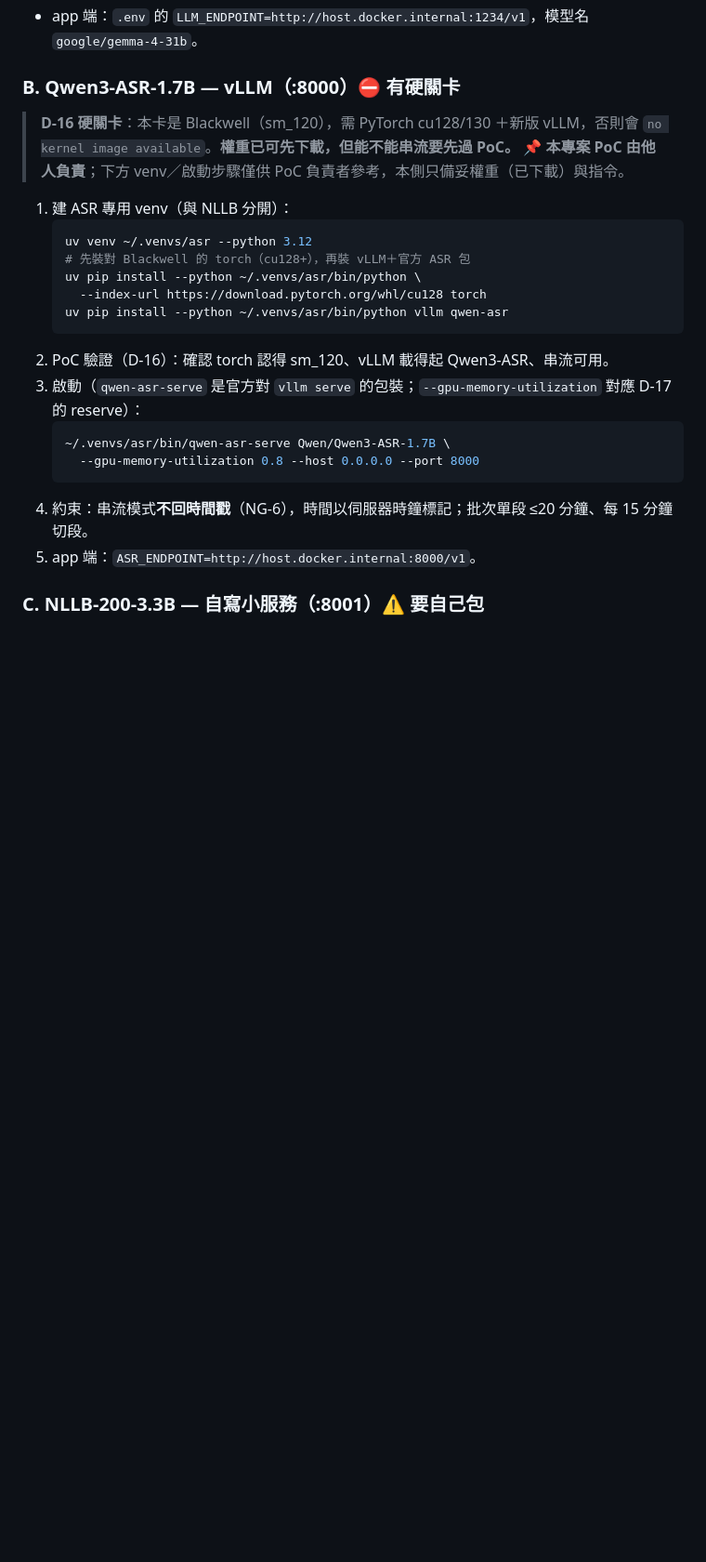
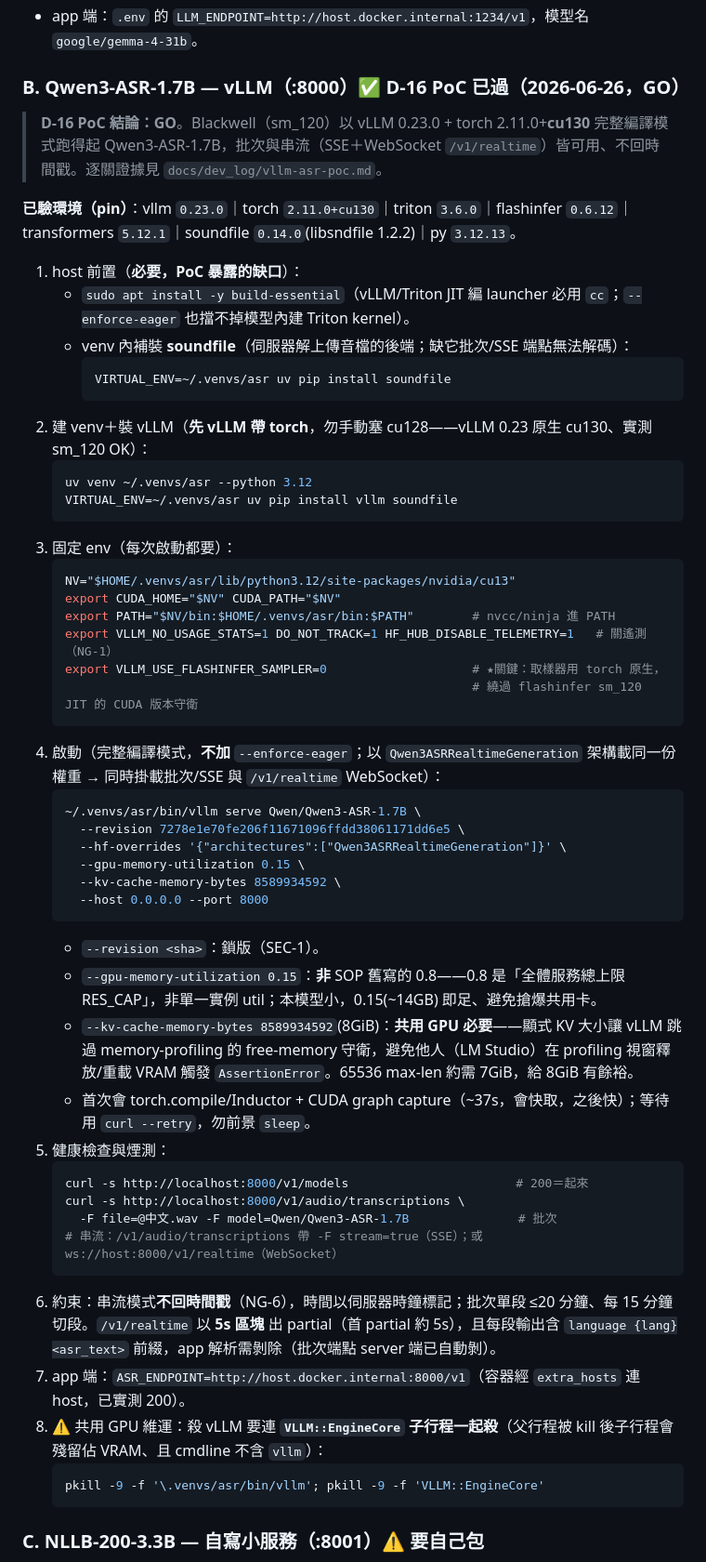
Before and after one commit to ah3-max/transcription_tool, a Markdown page: docs/model-setup-SOP.md, the part around the change. Shown at 93% size. Drawn GitHub-style; blank space fills up the shorter version.

Commit message:
docs(PoC/D-16): vLLM-ASR PoC 結論 GO——plan-log 逐關打勾＋SOP §3.B 回填
- plan-log/vllm-asr-poc.md：G3–G7 全綠、Go/No-Go=GO；關鍵解法
  VLLM_USE_FLASHINFER_SAMPLER=0 繞 flashinfer sm_120 JIT 版本守衛
- model-setup-SOP.md §3.B：改為「PoC 已過」，回填 pin 版本
  (vllm0.23.0/torch2.11.0+cu130) ＋完整啟動指令＋host build-essential 缺口

S-06 即時串流就此解鎖（即時 /v1/realtime、批次 /v1/audio/transcriptions）

Co-Authored-By: Claude Opus 4.8 <noreply@anthropic.com>

````diff
--- a/docs/model-setup-SOP.md
+++ b/docs/model-setup-SOP.md
@@ -82,26 +82,57 @@ HF 的 `hf download` 會校驗每個 LFS 檔的 SHA256（etag）與 `model.safet
 - 在 LM Studio 設「JIT load / idle TTL」對應 `IDLE_RELEASE_MIN=10`（閒置卸載省 VRAM，D-06）。
 - app 端：`.env` 的 `LLM_ENDPOINT=http://host.docker.internal:1234/v1`，模型名 `google/gemma-4-31b`。
 
-### B. Qwen3-ASR-1.7B — vLLM（:8000）⛔ 有硬關卡
-> **D-16 硬關卡**：本卡是 Blackwell（sm_120），需 PyTorch cu128/130 ＋新版 vLLM，否則會 `no kernel image available`。**權重已可先下載，但能不能串流要先過 PoC。**
-> 📌 **本專案 PoC 由他人負責**；下方 venv／啟動步驟僅供 PoC 負責者參考，本側只備妥權重（已下載）與指令。
+### B. Qwen3-ASR-1.7B — vLLM（:8000）✅ D-16 PoC 已過（2026-06-26，GO）
+> **D-16 PoC 結論：GO**。Blackwell（sm_120）以 vLLM 0.23.0 + torch 2.11.0+**cu130** 完整編譯模式跑得起 Qwen3-ASR-1.7B，批次與串流（SSE＋WebSocket `/v1/realtime`）皆可用、不回時間戳。逐關證據見 `docs/dev_log/vllm-asr-poc.md`。
 
-1. 建 ASR 專用 venv（與 NLLB 分開）：
+**已驗環境（pin）**：vllm `0.23.0`｜torch `2.11.0+cu130`｜triton `3.6.0`｜flashinfer `0.6.12`｜transformers `5.12.1`｜soundfile `0.14.0`(libsndfile 1.2.2)｜py `3.12.13`。
+
+1. host 前置（**必要，PoC 暴露的缺口**）：
+   - `sudo apt install -y build-essential`（vLLM/Triton JIT 編 launcher 必用 `cc`；`--enforce-eager` 也擋不掉模型內建 Triton kernel）。
+   - venv 內補裝 **soundfile**（伺服器解上傳音檔的後端；缺它批次/SSE 端點無法解碼）：
+     ```bash
+     VIRTUAL_ENV=~/.venvs/asr uv pip install soundfile
+     ```
+2. 建 venv＋裝 vLLM（**先 vLLM 帶 torch**，勿手動塞 cu128——vLLM 0.23 原生 cu130、實測 sm_120 OK）：
    ```bash
    uv venv ~/.venvs/asr --python 3.12
-   # 先裝對 Blackwell 的 torch（cu128+），再裝 vLLM＋官方 ASR 包
-   uv pip install --python ~/.venvs/asr/bin/python \
-     --index-url https://download.pytorch.org/whl/cu128 torch
-   uv pip install --python ~/.venvs/asr/bin/python vllm qwen-asr
+   VIRTUAL_ENV=~/.venvs/asr uv pip install vllm soundfile
    ```
-2. PoC 驗證（D-16）：確認 torch 認得 sm_120、vLLM 載得起 Qwen3-ASR、串流可用。
-3. 啟動（`qwen-asr-serve` 是官方對 `vllm serve` 的包裝；`--gpu-memory-utilization` 對應 D-17 的 reserve）：
+3. 固定 env（每次啟動都要）：
    ```bash
-   ~/.venvs/asr/bin/qwen-asr-serve Qwen/Qwen3-ASR-1.7B \
-     --gpu-memory-utilization 0.8 --host 0.0.0.0 --port 8000
+   NV="$HOME/.venvs/asr/lib/python3.12/site-packages/nvidia/cu13"
+   export CUDA_HOME="$NV" CUDA_PATH="$NV"
+   export PATH="$NV/bin:$HOME/.venvs/asr/bin:$PATH"        # nvcc/ninja 進 PATH
+   export VLLM_NO_USAGE_STATS=1 DO_NOT_TRACK=1 HF_HUB_DISABLE_TELEMETRY=1   # 關遙測（NG-1）
+   export VLLM_USE_FLASHINFER_SAMPLER=0                    # ★關鍵：取樣器用 torch 原生，
+                                                           # 繞過 flashinfer sm_120 JIT 的 CUDA 版本守衛
    ```
-4. 約束：串流模式**不回時間戳**（NG-6），時間以伺服器時鐘標記；批次單段 ≤20 分鐘、每 15 分鐘切段。
-5. app 端：`ASR_ENDPOINT=http://host.docker.internal:8000/v1`。
+4. 啟動（完整編譯模式，**不加** `--enforce-eager`；以 `Qwen3ASRRealtimeGeneration` 架構載同一份權重 → 同時掛載批次/SSE 與 `/v1/realtime` WebSocket）：
+   ```bash
+   ~/.venvs/asr/bin/vllm serve Qwen/Qwen3-ASR-1.7B \
+     --revision 7278e1e70fe206f11671096ffdd38061171dd6e5 \
+     --hf-overrides '{"architectures":["Qwen3ASRRealtimeGeneration"]}' \
+     --gpu-memory-utilization 0.15 \
+     --kv-cache-memory-bytes 8589934592 \
+     --host 0.0.0.0 --port 8000
+   ```
+   - `--revision <sha>`：鎖版（SEC-1）。
+   - `--gpu-memory-utilization 0.15`：**非** SOP 舊寫的 0.8——0.8 是「全體服務總上限 RES_CAP」，非單一實例 util；本模型小，0.15(~14GB) 即足、避免搶爆共用卡。
+   - `--kv-cache-memory-bytes 8589934592`(8GiB)：**共用 GPU 必要**——顯式 KV 大小讓 vLLM 跳過 memory-profiling 的 free-memory 守衛，避免他人（LM Studio）在 profiling 視窗釋放/重載 VRAM 觸發 `AssertionError`。65536 max-len 約需 7GiB，給 8GiB 有餘裕。
+   - 首次會 torch.compile/Inductor + CUDA graph capture（~37s，會快取，之後快）；等待用 `curl --retry`，勿前景 `sleep`。
+5. 健康檢查與煙測：
+   ```bash
+   curl -s http://localhost:8000/v1/models                       # 200＝起來
+   curl -s http://localhost:8000/v1/audio/transcriptions \
+     -F file=@中文.wav -F model=Qwen/Qwen3-ASR-1.7B               # 批次
+   # 串流：/v1/audio/transcriptions 帶 -F stream=true（SSE）；或 ws://host:8000/v1/realtime（WebSocket）
+   ```
+6. 約束：串流模式**不回時間戳**（NG-6），時間以伺服器時鐘標記；批次單段 ≤20 分鐘、每 15 分鐘切段。`/v1/realtime` 以 **5s 區塊** 出 partial（首 partial 約 5s），且每段輸出含 `language {lang}<asr_text>` 前綴，app 解析需剝除（批次端點 server 端已自動剝）。
+7. app 端：`ASR_ENDPOINT=http://host.docker.internal:8000/v1`（容器經 `extra_hosts` 連 host，已實測 200）。
+8. ⚠ 共用 GPU 維運：殺 vLLM 要連 **`VLLM::EngineCore` 子行程一起殺**（父行程被 kill 後子行程會殘留佔 VRAM、且 cmdline 不含 `vllm`）：
+   ```bash
+   pkill -9 -f '\.venvs/asr/bin/vllm'; pkill -9 -f 'VLLM::EngineCore'
+   ```
 
 ### C. NLLB-200-3.3B — 自寫小服務（:8001）⚠ 要自己包
 > NLLB 是**純模型、無內建 server，且非 OpenAI 相容**（用 FLORES-200 語言碼、需 `forced_bos_token_id`）。要自寫一支服務掛 :8001。語言碼：中(簡)`zho_Hans`、中(繁)`zho_Hant`、英 `eng_Latn`、泰 `tha_Thai`。
````
Also changed, not shown: docs/plan-log/vllm-asr-poc.md (+9 -9 lines).
